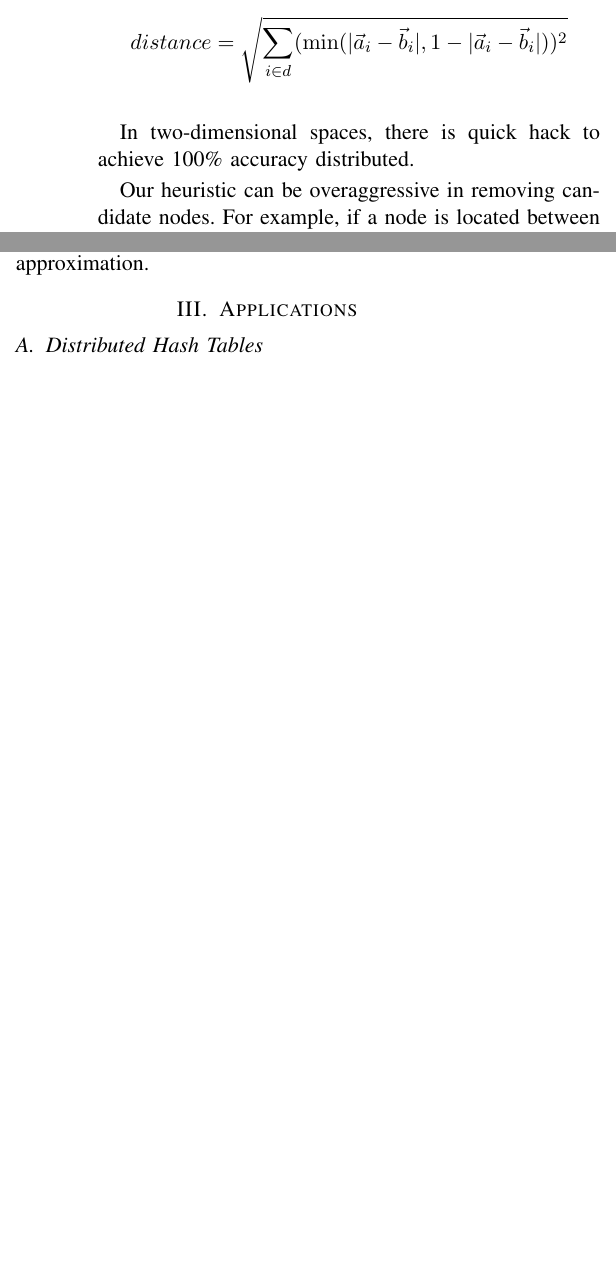
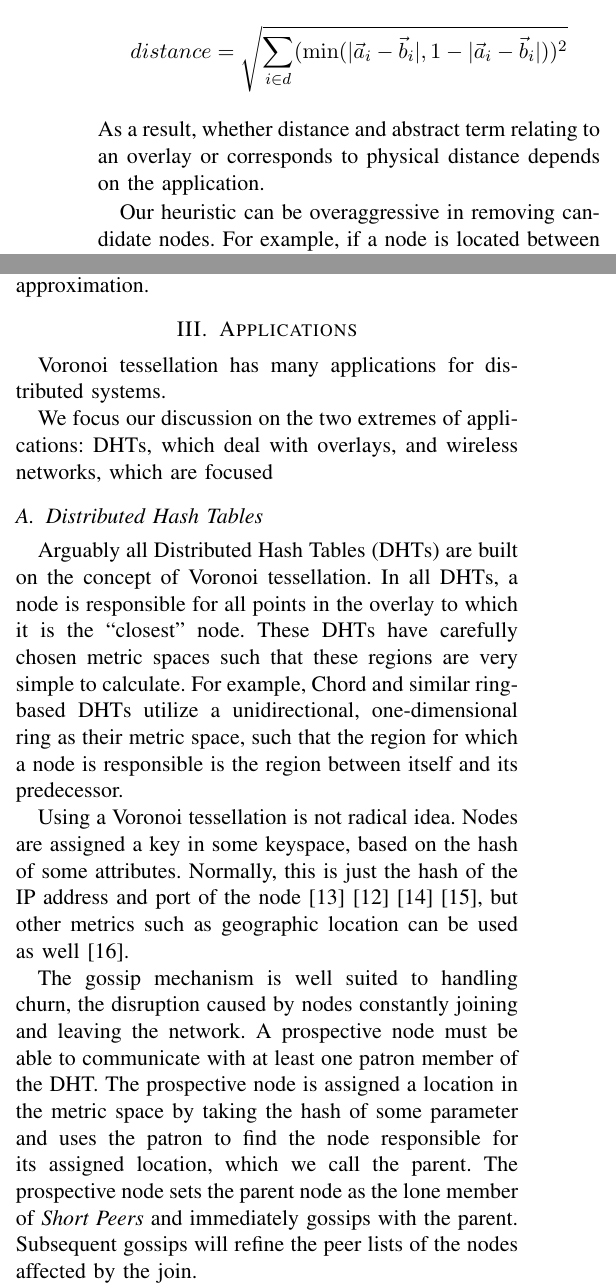
Before and after one commit to BrendanBenshoof/pyVHASH, a LaTeX paper (Paper/workshop.tex): two parts of the columns of pages 3 and 4 of 7, joined at a grey line, cut so that both start at the same text, the shorter picture padded with empty space. Compiled offline with pdfLaTeX.

Commit message:
Okay worked a bit on the application section.

```diff
--- a/Paper/workshop.tex
+++ b/Paper/workshop.tex
@@ -206,9 +206,9 @@ This heuristic has the benefit of being fast and scalable into any geometric spa
 The distance metric used for this paper is the minimum distance in a multidimensional unit toroidal space.
 Where $\vec{a}$ and $\vec{b}$ are locations in a $d$-dimensional unit toroidal space:
 \[ distance = \sqrt{\sum\limits_{i\in d} (\min(|\vec{a}_i-\vec{b}_i|, 1-|\vec{a}_i-\vec{b}_i|))^2}\]
+As a result, whether distance and abstract term relating to an overlay or corresponds to physical distance depends on the application.
 
-
-In two-dimensional spaces, there is quick hack to achieve 100\% accuracy distributed.
+%In two-dimensional spaces, there is quick hack to achieve 100\% accuracy distributed.
 
 Our heuristic can be overaggressive in removing candidate nodes.
 For example, if a node is located between two other nodes, such that their midpoint does not fall upon the shared face of their Voronoi regions, then this heuristic will not link the blocked peers.
@@ -312,7 +312,32 @@ Our algorithm has a greater asymptotic worst case cost, but for all current real
 \section{Applications}
 \label{sec:applications}
 
+Voronoi tessellation has many applications for distributed systems.
+
+We focus our discussion on the two extremes of applications: DHTs, which deal with overlays, and wireless networks, which are focused
+
 \subsection{Distributed Hash Tables}
+Arguably all Distributed Hash Tables (DHTs) are built on the concept of Voronoi tessellation.
+In all DHTs, a node is responsible for all points in the overlay to which it is the ``closest'' node.
+These DHTs have carefully chosen metric spaces such that these regions are very simple to calculate.
+For example, Chord and similar ring-based DHTs utilize a unidirectional, one-dimensional ring as their metric space, such that the region for which a node is responsible is the region between itself and its predecessor.
+
+Using a Voronoi tessellation is not radical idea.
+Nodes are assigned a key in some keyspace, based on the hash of some attributes.
+Normally, this is just the hash of the IP address and port of the node \cite{kademlia} \cite{chord} \cite{can} \cite{pastry}, but other metrics such as geographic location can be used as well \cite{ratnasamy2002ght}.
+%Using a different measure of distance in Voronoi tessellation is not a radical idea; a common variation is to draw the regions using Manhattan distance \cite{aurenhammer1991voronoi}.
+%Neither
+
+
+The gossip mechanism is well suited to handling churn, the disruption caused by nodes constantly joining and leaving the network.
+A prospective node must be able to communicate with at least one patron member of the DHT.
+The prospective node is assigned a location in the metric space by taking the hash of some parameter  and uses the patron to find the node responsible for its assigned location, which we call the parent.
+The prospective node sets the parent node as the lone member of \textit{Short Peers} and immediately gossips with the parent.
+Subsequent gossips will refine the peer lists of the nodes affected by the join.
+
+Multiple metric spaces
+
+
 
 
 \begin{algorithm}
```
Also changed, not shown: Paper/P3DNS.bib (+10 -0 lines), Paper/workshop.pdf, Paper/workshop.tex (16 more changed lines).
